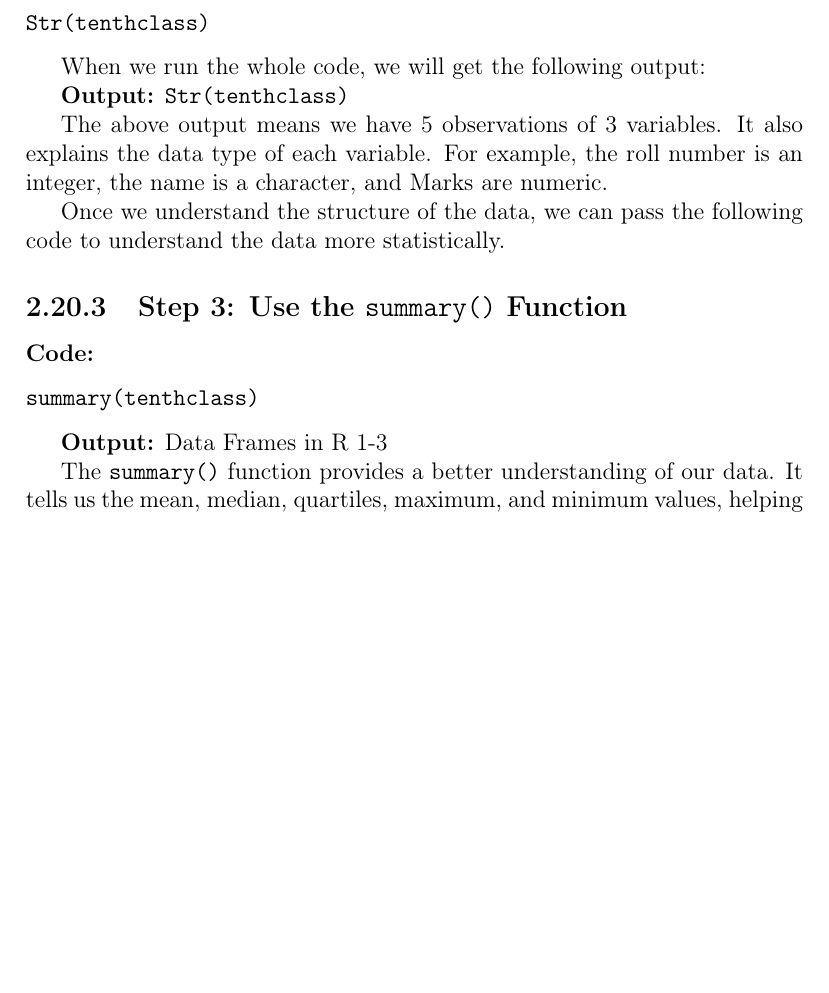
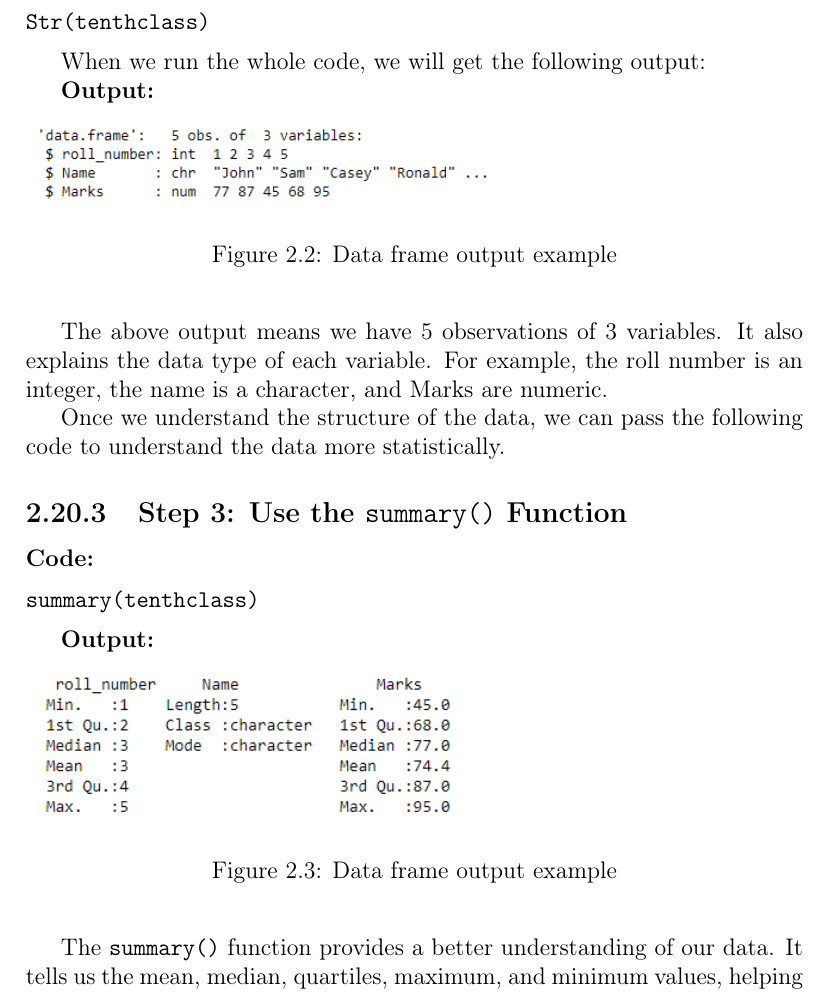
Before and after one commit to sinuvasan/Statistics-lab-manual, a LaTeX thesis (main.tex): part of page 31 of 46, cut so that both start at the same text, the shorter picture padded with empty space. Compiled offline with pdfLaTeX.

Commit message:
data frame
started some dataframe()

```diff
--- a/main.tex
+++ b/main.tex
@@ -760,7 +762,13 @@ Str(tenthclass)
 When we run the whole code, we will get the following output:
 
 \textbf{Output:}
-\texttt{Str(tenthclass)}
+\begin{figure}[h]
+    \begin{flushleft}
+        \includegraphics[width=0.7\textwidth]{Data-Frames-in-R-1-2.png} % Image file
+        \caption{Data frame output example}
+        \label{fig:dataframe}
+    \end{flushleft}
+\end{figure}
 
 The above output means we have 5 observations of 3 variables. It also explains the data type of each variable. For example, the roll number is an integer, the name is a character, and Marks are numeric.
 
@@ -774,7 +782,13 @@ summary(tenthclass)
 \end{verbatim}
 
 \textbf{Output:}
-Data Frames in R 1-3
+\begin{figure}[h]
+    \begin{flushleft}
+        \includegraphics[width=0.7\textwidth]{Data-Frames-in-R-1-3.png} % Image file
+        \caption{Data frame output example}
+        \label{fig:dataframe}
+    \end{flushleft}
+\end{figure}
 
 The \texttt{summary()} function provides a better understanding of our data. It tells us the mean, median, quartiles, maximum, and minimum values, helping us make better decisions.
 
```
Also changed, not shown: Data-Frames-in-R-1-2.png (added), Data-Frames-in-R-1-3.png (added), main.pdf, main.tex (2 more changed lines), 4 other files.
